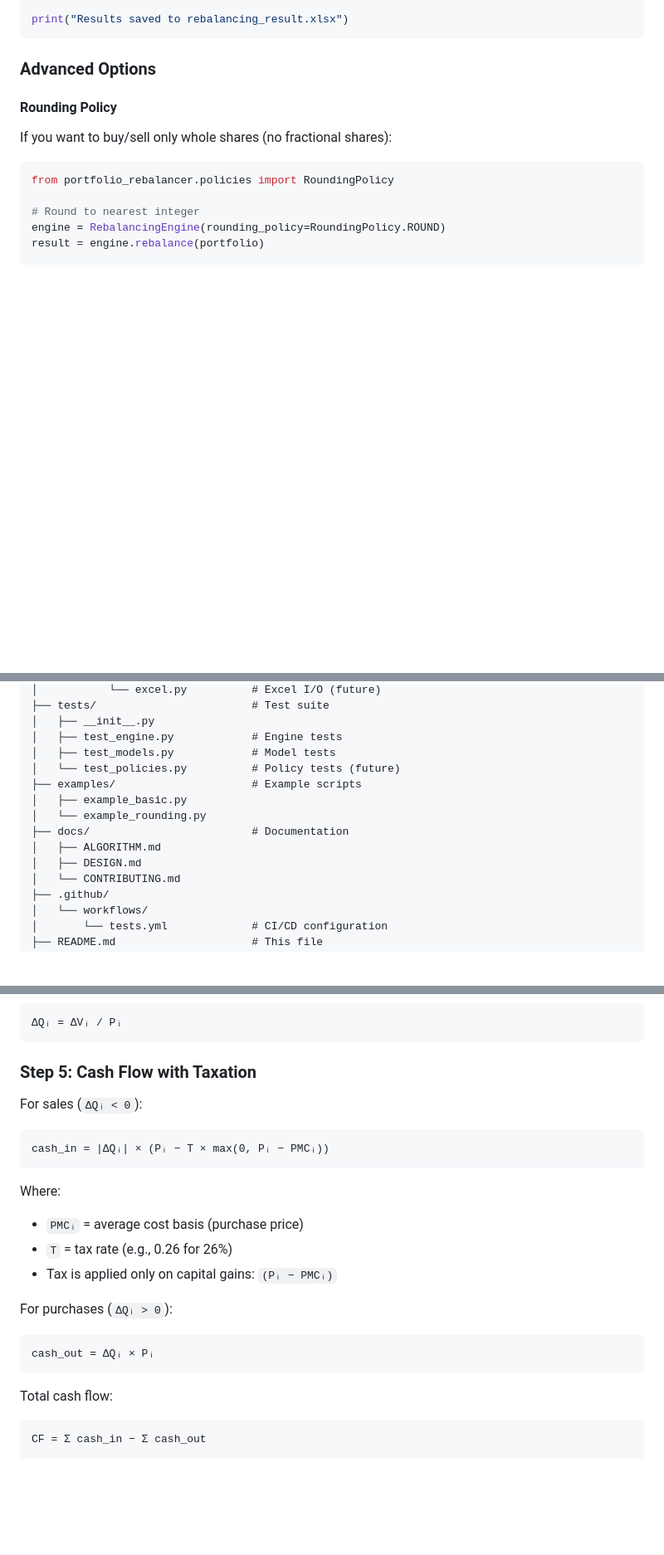
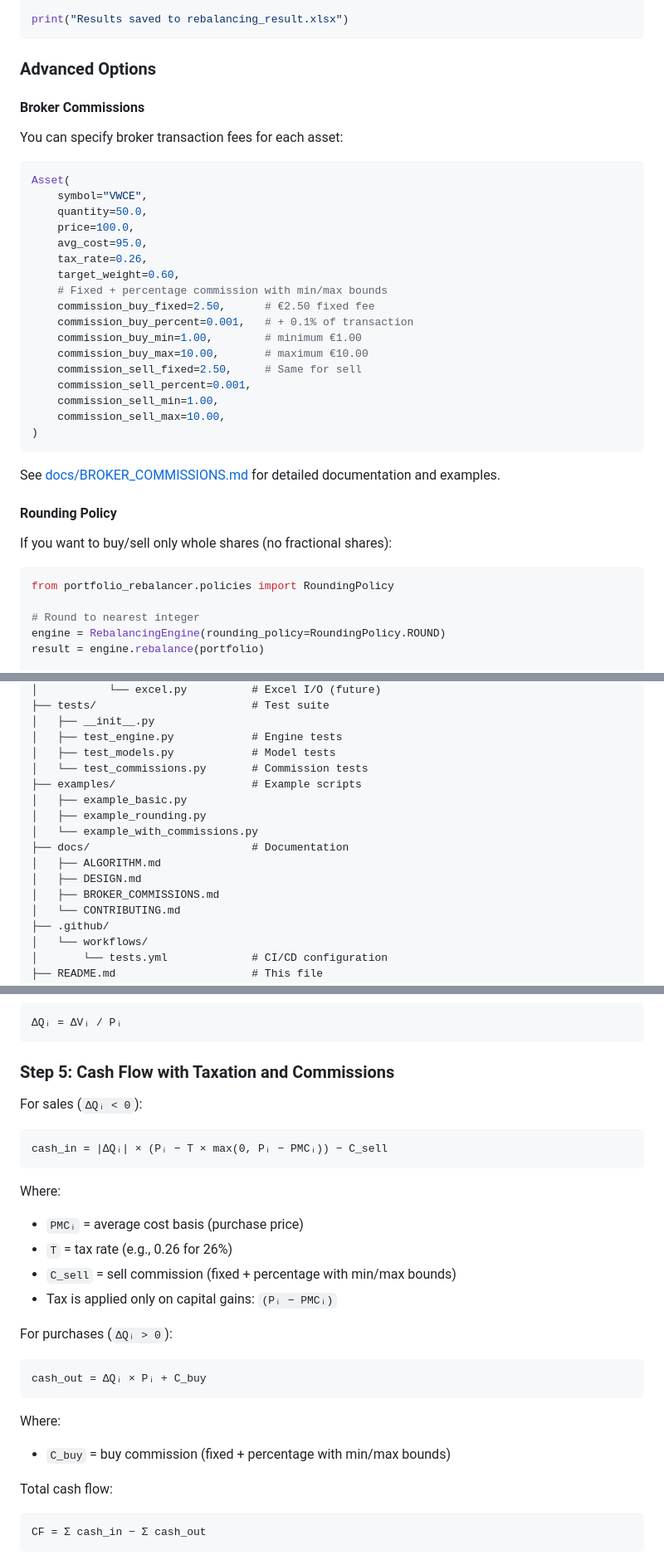
Before and after one commit to jacopo-monti/portfolio-rebalancer, a Markdown page: README.md, 3 parts joined by grey strips. Shown at 83% size. GitHub-like rendering; blank space fills up the shorter version.

Commit message:
Update README to mention broker commission support
- Add broker commissions to Step 1 (optional data)
- Add reference to BROKER_COMMISSIONS.md in documentation section
- Keep changes minimal to avoid large diff

````diff
--- a/README.md
+++ b/README.md
@@ -223,6 +228,32 @@ print("Results saved to rebalancing_result.xlsx")
 ```
 
 ### Advanced Options
+
+#### Broker Commissions
+
+You can specify broker transaction fees for each asset:
+
+```python
+Asset(
+    symbol="VWCE",
+    quantity=50.0,
+    price=100.0,
+    avg_cost=95.0,
+    tax_rate=0.26,
+    target_weight=0.60,
+    # Fixed + percentage commission with min/max bounds
+    commission_buy_fixed=2.50,      # €2.50 fixed fee
+    commission_buy_percent=0.001,   # + 0.1% of transaction
+    commission_buy_min=1.00,        # minimum €1.00
+    commission_buy_max=10.00,       # maximum €10.00
+    commission_sell_fixed=2.50,     # Same for sell
+    commission_sell_percent=0.001,
+    commission_sell_min=1.00,
+    commission_sell_max=10.00,
+)
+```
+
+See [docs/BROKER_COMMISSIONS.md](docs/BROKER_COMMISSIONS.md) for detailed documentation and examples.
 
 #### Rounding Policy
 
@@ -323,13 +355,15 @@ portfolio-rebalancer/
 │   ├── __init__.py
 │   ├── test_engine.py            # Engine tests
 │   ├── test_models.py            # Model tests
-│   └── test_policies.py          # Policy tests (future)
+│   └── test_commissions.py       # Commission tests
 ├── examples/                     # Example scripts
 │   ├── example_basic.py
-│   └── example_rounding.py
+│   ├── example_rounding.py
+│   └── example_with_commissions.py
 ├── docs/                         # Documentation
 │   ├── ALGORITHM.md
 │   ├── DESIGN.md
+│   ├── BROKER_COMMISSIONS.md
 │   └── CONTRIBUTING.md
 ├── .github/
 │   └── workflows/
@@ -485,22 +519,26 @@ Where `wᵢ` is the target weight:
 ΔQᵢ = ΔVᵢ / Pᵢ
 ```
 
-### Step 5: Cash Flow with Taxation
+### Step 5: Cash Flow with Taxation and Commissions
 
 For sales (`ΔQᵢ < 0`):
 ```
-cash_in = |ΔQᵢ| × (Pᵢ − T × max(0, Pᵢ − PMCᵢ))
+cash_in = |ΔQᵢ| × (Pᵢ − T × max(0, Pᵢ − PMCᵢ)) − C_sell
 ```
 
 Where:
 - `PMCᵢ` = average cost basis (purchase price)
 - `T` = tax rate (e.g., 0.26 for 26%)
+- `C_sell` = sell commission (fixed + percentage with min/max bounds)
 - Tax is applied only on capital gains: `(Pᵢ − PMCᵢ)`
 
 For purchases (`ΔQᵢ > 0`):
 ```
-cash_out = ΔQᵢ × Pᵢ
+cash_out = ΔQᵢ × Pᵢ + C_buy
 ```
+
+Where:
+- `C_buy` = buy commission (fixed + percentage with min/max bounds)
 
 Total cash flow:
 ```
````
Also changed, not shown: other parts of README.md (+11 -4 lines).
